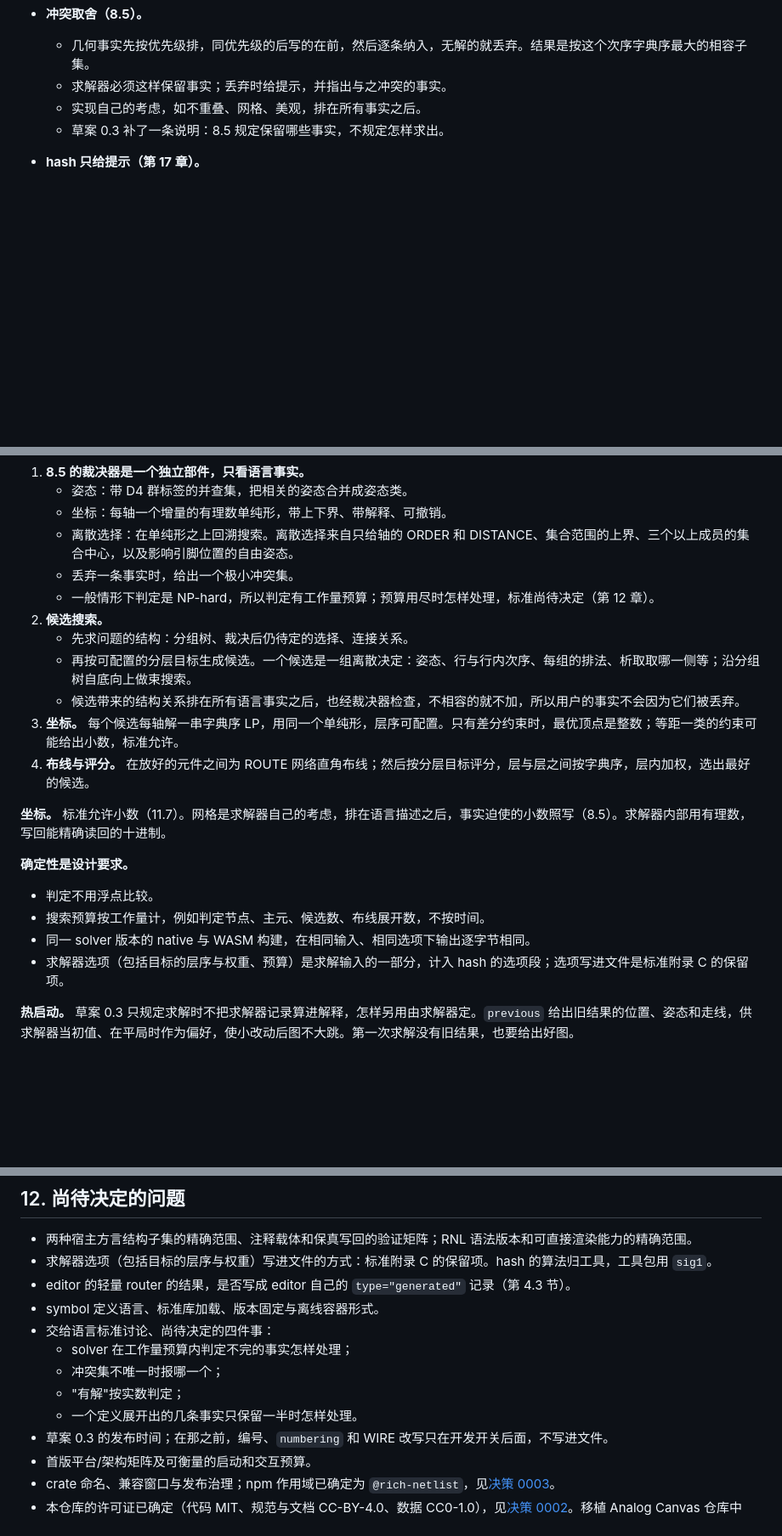
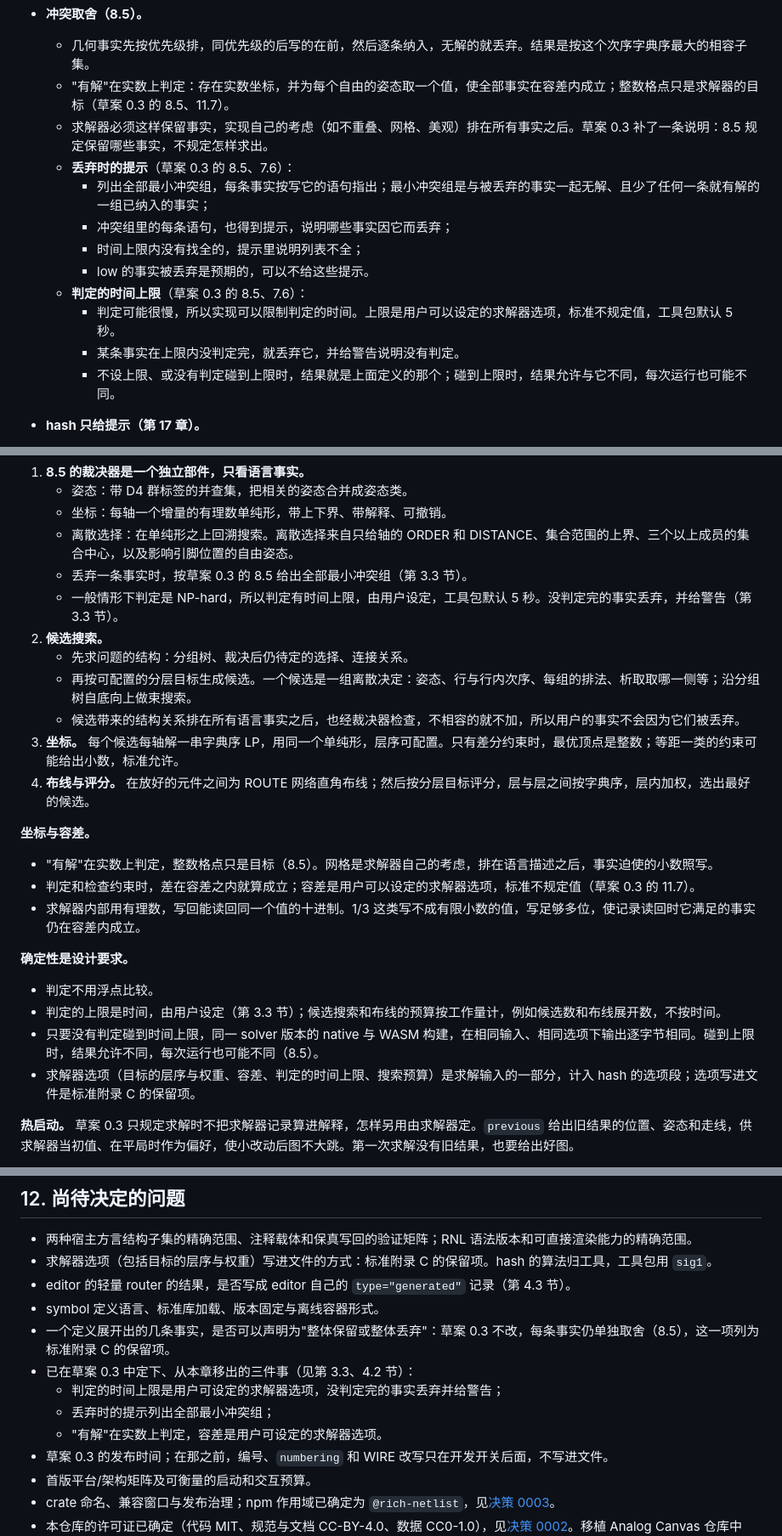
Before and after one commit to many-question/rnl, a Markdown page: docs/rnl-toolchain-architecture.md, 3 parts joined by grey strips. Shown at 85% size. Rendered like a GitHub page; blank space fills up the shorter version.

Commit message:
docs: the four questions the draft 0.3 settled, in the solver's parts of the architecture proposal (#20)
* docs: the four questions the draft 0.3 settled, in the solver's parts of the architecture proposal

Chapter 12 listed four questions that went to the language discussion; the
draft 0.3 settles them in 8.5, 7.6, 11.7 and annex C, and the proposal
now follows:

- checking for a solution has a time limit, a solver option the user
  sets (the toolkit's default is 5 s); a fact not decided within it is
  discarded with a warning, and only then may the result differ from
  8.5's, also between runs, so determinism holds when no check reaches
  the limit; the search and routing budgets stay counted in work;
- a discarded fact's hint names every minimal conflict set, by
  statement, the statements in them hear what they discarded, an
  incomplete list says so, and low facts may go without hints;
- facts have a solution in real coordinates within the tolerance, a
  solver option the user sets; integer points are an aim, and 1/3 is
  written with enough digits;
- the facts of one expansion stay separate units in 0.3; keeping or
  discarding them together is reserved in annex C.

Co-Authored-By: Claude Opus 5.5 <noreply@anthropic.com>

* docs: name the commit of the draft 0.3 that the architecture proposal cites

The articles of the draft 0.3 the proposal refers to, the four settled
questions among them, are those of the rnl-dev research repository at
f76197d, as the text of standard 0.2 names the draft it came from.

Co-Authored-By: Claude Opus 5.5 <noreply@anthropic.com>

---------

Co-authored-by: Claude Opus 5.5 <noreply@anthropic.com>

```diff
--- a/docs/rnl-toolchain-architecture.md
+++ b/docs/rnl-toolchain-architecture.md
@@ -136,9 +136,17 @@ Document 可以按需给出每个层次的求解状态，供前端决定何时
 - **接口与 RNL 等价（草案 0.3 的 14.8）。** 求解器以任何形式交给别的工具的结果，例如交给 viewer 的消息，只能含求解器记录装得下的内容，任何一份结果都能存成一条这样的记录。所以 viewer 应用结果时，走"写进工作区、再照常读入"这同一条路（决定 0008）。
 - **冲突取舍（8.5）。**
   - 几何事实先按优先级排，同优先级的后写的在前，然后逐条纳入，无解的就丢弃。结果是按这个次序字典序最大的相容子集。
-  - 求解器必须这样保留事实；丢弃时给提示，并指出与之冲突的事实。
-  - 实现自己的考虑，如不重叠、网格、美观，排在所有事实之后。
-  - 草案 0.3 补了一条说明：8.5 规定保留哪些事实，不规定怎样求出。
+  - "有解"在实数上判定：存在实数坐标，并为每个自由的姿态取一个值，使全部事实在容差内成立；整数格点只是求解器的目标（草案 0.3 的 8.5、11.7）。
+  - 求解器必须这样保留事实，实现自己的考虑（如不重叠、网格、美观）排在所有事实之后。草案 0.3 补了一条说明：8.5 规定保留哪些事实，不规定怎样求出。
+  - **丢弃时的提示**（草案 0.3 的 8.5、7.6）：
+    - 列出全部最小冲突组，每条事实按写它的语句指出；最小冲突组是与被丢弃的事实一起无解、且少了任何一条就有解的一组已纳入的事实；
+    - 冲突组里的每条语句，也得到提示，说明哪些事实因它而丢弃；
+    - 时间上限内没有找全的，提示里说明列表不全；
+    - low 的事实被丢弃是预期的，可以不给这些提示。
+  - **判定的时间上限**（草案 0.3 的 8.5、7.6）：
+    - 判定可能很慢，所以实现可以限制判定的时间。上限是用户可以设定的求解器选项，标准不规定值，工具包默认 5 秒。
+    - 某条事实在上限内没判定完，就丢弃它，并给警告说明没有判定。
+    - 不设上限、或没有判定碰到上限时，结果就是上面定义的那个；碰到上限时，结果允许与它不同，每次运行也可能不同。
 - **hash 只给提示（第 17 章）。**
   - hash 按该层次继承后的实际输入计算：流下来生效的规则、选定的符号、包的版本和求解器选项，不含求解器记录和元数据。
   - 算法归工具，值带算法标签。工具包的 `sig1` 分两段，`sig1:<输入>.<选项>`；viewer 不知道当初的求解器选项，只比输入段。
@@ -206,8 +214,8 @@ solver 接收一个层次的求解问题和求解器选项，维护搜索状态
    - 姿态：带 D4 群标签的并查集，把相关的姿态合并成姿态类。
    - 坐标：每轴一个增量的有理数单纯形，带上下界、带解释、可撤销。
    - 离散选择：在单纯形之上回溯搜索。离散选择来自只给轴的 ORDER 和 DISTANCE、集合范围的上界、三个以上成员的集合中心，以及影响引脚位置的自由姿态。
-   - 丢弃一条事实时，给出一个极小冲突集。
-   - 一般情形下判定是 NP-hard，所以判定有工作量预算；预算用尽时怎样处理，标准尚待决定（第 12 章）。
+   - 丢弃一条事实时，按草案 0.3 的 8.5 给出全部最小冲突组（第 3.3 节）。
+   - 一般情形下判定是 NP-hard，所以判定有时间上限，由用户设定，工具包默认 5 秒。没判定完的事实丢弃，并给警告（第 3.3 节）。
 2. **候选搜索。**
    - 先求问题的结构：分组树、裁决后仍待定的选择、连接关系。
    - 再按可配置的分层目标生成候选。一个候选是一组离散决定：姿态、行与行内次序、每组的排法、析取取哪一侧等；沿分组树自底向上做束搜索。
@@ -215,13 +223,16 @@ solver 接收一个层次的求解问题和求解器选项，维护搜索状态
 3. **坐标。** 每个候选每轴解一串字典序 LP，用同一个单纯形，层序可配置。只有差分约束时，最优顶点是整数；等距一类的约束可能给出小数，标准允许。
 4. **布线与评分。** 在放好的元件之间为 ROUTE 网络直角布线；然后按分层目标评分，层与层之间按字典序，层内加权，选出最好的候选。
 
-**坐标。** 标准允许小数（11.7）。网格是求解器自己的考虑，排在语言描述之后，事实迫使的小数照写（8.5）。求解器内部用有理数，写回能精确读回的十进制。
+**坐标与容差。**
+- "有解"在实数上判定，整数格点只是目标（8.5）。网格是求解器自己的考虑，排在语言描述之后，事实迫使的小数照写。
+- 判定和检查约束时，差在容差之内就算成立；容差是用户可以设定的求解器选项，标准不规定值（草案 0.3 的 11.7）。
+- 求解器内部用有理数，写回能读回同一个值的十进制。1/3 这类写不成有限小数的值，写足够多位，使记录读回时它满足的事实仍在容差内成立。
 
 **确定性是设计要求。**
 - 判定不用浮点比较。
-- 搜索预算按工作量计，例如判定节点、主元、候选数、布线展开数，不按时间。
-- 同一 solver 版本的 native 与 WASM 构建，在相同输入、相同选项下输出逐字节相同。
-- 求解器选项（包括目标的层序与权重、预算）是求解输入的一部分，计入 hash 的选项段；选项写进文件是标准附录 C 的保留项。
+- 判定的上限是时间，由用户设定（第 3.3 节）；候选搜索和布线的预算按工作量计，例如候选数和布线展开数，不按时间。
+- 只要没有判定碰到时间上限，同一 solver 版本的 native 与 WASM 构建，在相同输入、相同选项下输出逐字节相同。碰到上限时，结果允许不同，每次运行也可能不同（8.5）。
+- 求解器选项（目标的层序与权重、容差、判定的时间上限、搜索预算）是求解输入的一部分，计入 hash 的选项段；选项写进文件是标准附录 C 的保留项。
 
 **热启动。** 草案 0.3 只规定求解时不把求解器记录算进解释，怎样另用由求解器定。`previous` 给出旧结果的位置、姿态和走线，供求解器当初值、在平局时作为偏好，使小改动后图不大跳。第一次求解没有旧结果，也要给出好图。
 
@@ -516,11 +527,11 @@ viewer 会打开任意来源的文件。宿主适配器与 RNL 解析器需要
 - 求解器选项（包括目标的层序与权重）写进文件的方式：标准附录 C 的保留项。hash 的算法归工具，工具包用 `sig1`。
 - editor 的轻量 router 的结果，是否写成 editor 自己的 `type="generated"` 记录（第 4.3 节）。
 - symbol 定义语言、标准库加载、版本固定与离线容器形式。
-- 交给语言标准讨论、尚待决定的四件事：
-  - solver 在工作量预算内判定不完的事实怎样处理；
-  - 冲突集不唯一时报哪一个；
-  - "有解"按实数判定；
-  - 一个定义展开出的几条事实只保留一半时怎样处理。
+- 一个定义展开出的几条事实，是否可以声明为"整体保留或整体丢弃"：草案 0.3 不改，每条事实仍单独取舍（8.5），这一项列为标准附录 C 的保留项。
+- 已在草案 0.3 中定下、从本章移出的三件事（见第 3.3、4.2 节）：
+  - 判定的时间上限是用户可设定的求解器选项，没判定完的事实丢弃并给警告；
+  - 丢弃时的提示列出全部最小冲突组；
+  - "有解"在实数上判定，容差是用户可设定的求解器选项。
 - 草案 0.3 的发布时间；在那之前，编号、`numbering` 和 WIRE 改写只在开发开关后面，不写进文件。
 - 首版平台/架构矩阵及可衡量的启动和交互预算。
 - crate 命名、兼容窗口与发布治理；npm 作用域已确定为 `@rich-netlist`，见[决策 0003](decisions/0003-npm-scope.md)。
```
Also changed, not shown: other parts of docs/rnl-toolchain-architecture.md (+5 -5 lines).
